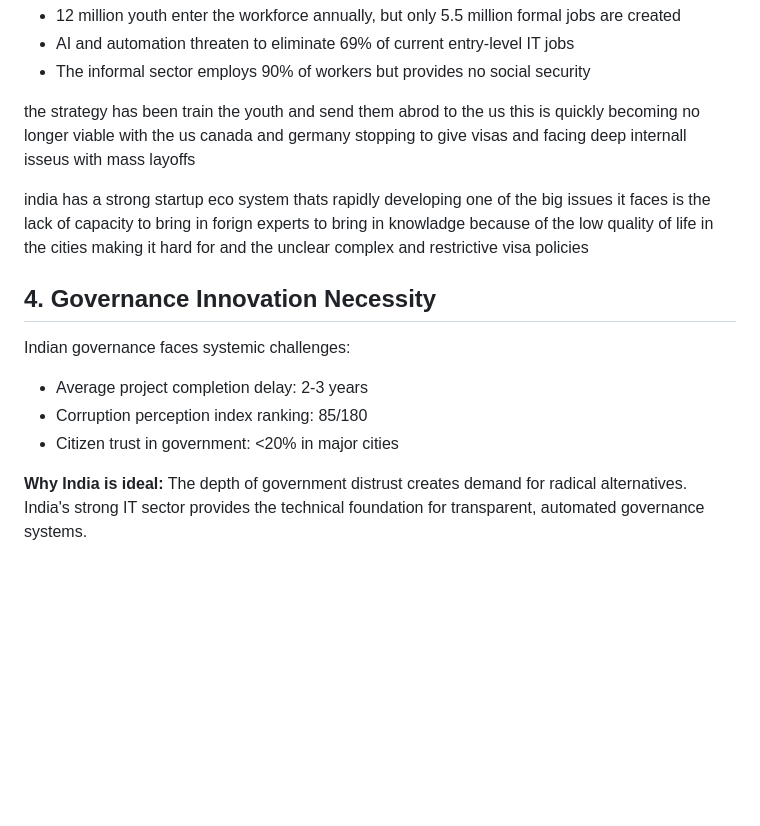
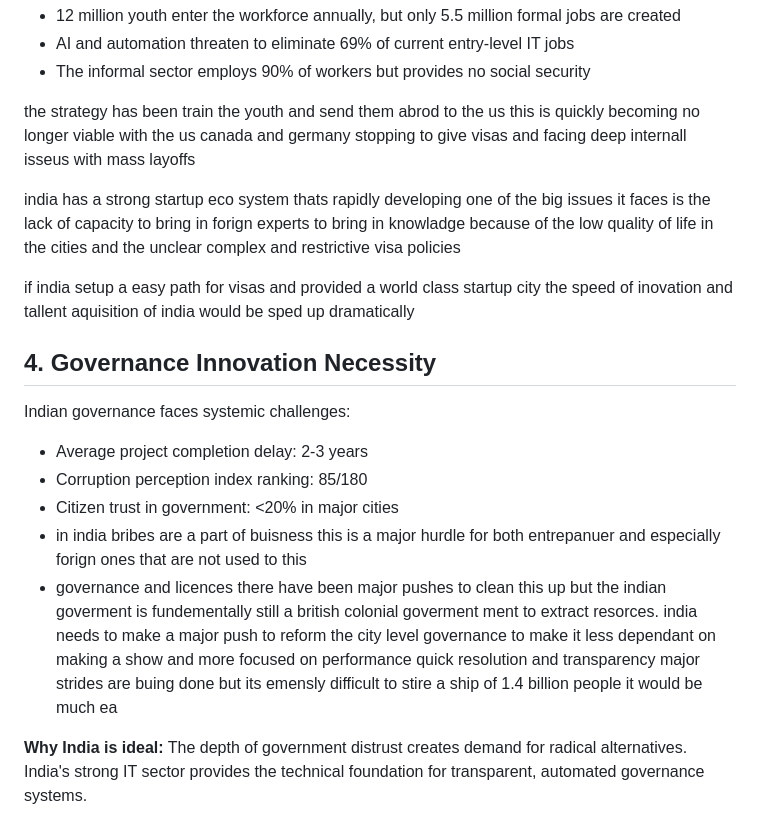
Before and after one commit to NaharEmet/Anantha, a Markdown page: Why India.md, the part around the change. Drawn GitHub-style; blank space fills up the shorter version.

Commit message:
vault backup: 2026-02-02 03:34:24

```diff
--- a/Why India.md
+++ b/Why India.md
@@ -25,13 +25,17 @@ India faces a dual employment challenge:
 
 the strategy has been train the youth and send them abrod to the us this is quickly becoming no longer viable with the us canada and germany stopping to give visas and facing deep internall isseus with mass layoffs
 
-india has a strong startup eco system thats rapidly developing one of the big issues it faces is the lack of capacity to bring in forign experts to bring in knowladge because of the low quality of life in the cities making it hard for and the unclear complex and restrictive visa policies
+india has a strong startup eco system thats rapidly developing one of the big issues it faces is the lack of capacity to bring in forign experts to bring in knowladge because of the low quality of life in the cities and the unclear complex and restrictive visa policies
+
+if india setup a easy path for visas and provided a world class startup city the speed of inovation and tallent aquisition of india would be sped up dramatically
 
 ## 4. Governance Innovation Necessity
 Indian governance faces systemic challenges:
 - Average project completion delay: 2-3 years
 - Corruption perception index ranking: 85/180
 - Citizen trust in government: <20% in major cities
+- in india bribes are a part of buisness this is a major hurdle for both entrepanuer and especially forign ones that are not used to this
+- governance and licences there have been major pushes to clean this up but the indian goverment is fundementally still a british colonial goverment ment to extract resorces. india needs to make a major push to reform the city level governance to make it less dependant on making a show and more focused on performance quick resolution and transparency major strides are buing done but its emensly difficult to stire a ship of 1.4 billion people it would be much ea
 
 **Why India is ideal:** The depth of government distrust creates demand for radical alternatives. India's strong IT sector provides the technical foundation for transparent, automated governance systems.
 
```
